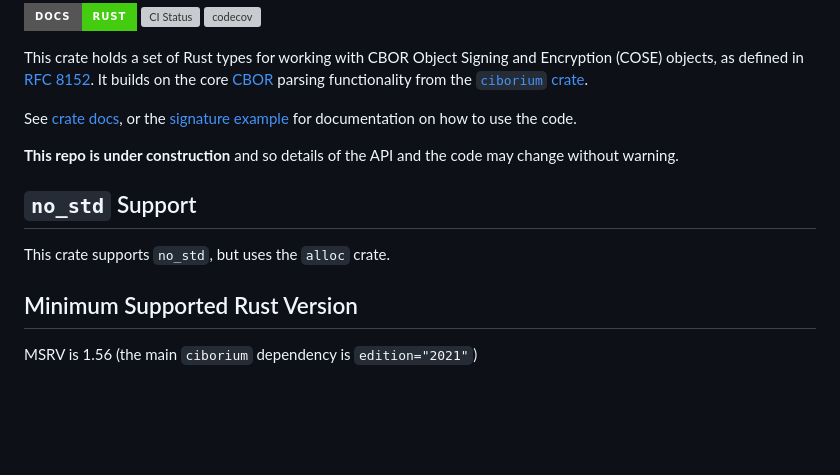
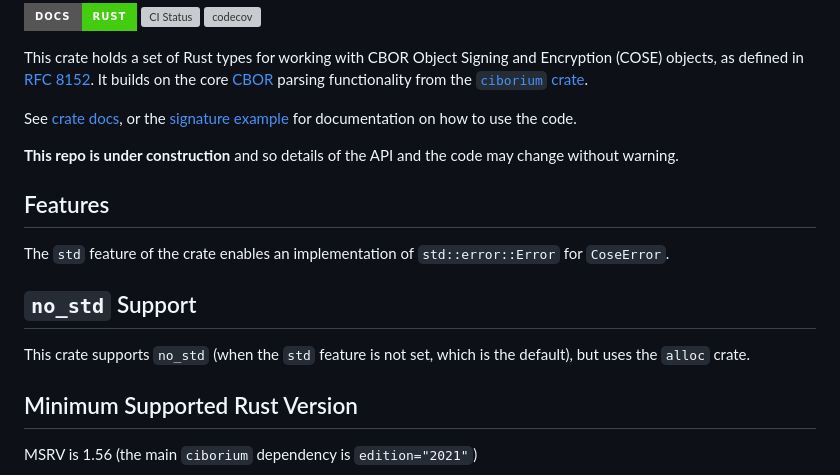
Before and after one commit to google/coset, a Markdown page: README.md, the part around the change. GitHub-like rendering; badges without logos; blank space fills up the shorter version; grey boxes are pictures that could not be loaded.

Commit message:
README: mention `std` feature and `Error` impl (#71)

```diff
--- a/README.md
+++ b/README.md
@@ -13,9 +13,13 @@ example](examples/signature.rs) for documentation on how to use the code.
 
 **This repo is under construction** and so details of the API and the code may change without warning.
 
+## Features
+
+The `std` feature of the crate enables an implementation of `std::error::Error` for `CoseError`.
+
 ## `no_std` Support
 
-This crate supports `no_std`, but uses the `alloc` crate.
+This crate supports `no_std` (when the `std` feature is not set, which is the default), but uses the `alloc` crate.
 
 ## Minimum Supported Rust Version
 
```
